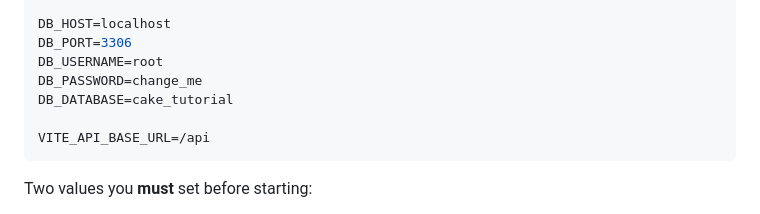
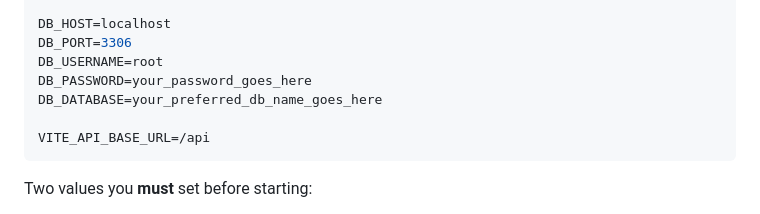
Before and after one commit to JacksonHoran/Blog-App, a Markdown page: README.md, the part around the change. Rendered like a GitHub page.

Commit message:
Update database credentials in README

````diff
--- a/README.md
+++ b/README.md
@@ -48,8 +48,8 @@ SECURITY_SALT=
 DB_HOST=localhost
 DB_PORT=3306
 DB_USERNAME=root
-DB_PASSWORD=change_me
-DB_DATABASE=cake_tutorial
+DB_PASSWORD=your_password_goes_here
+DB_DATABASE=your_preferred_db_name_goes_here
 
 VITE_API_BASE_URL=/api
 ```
````
